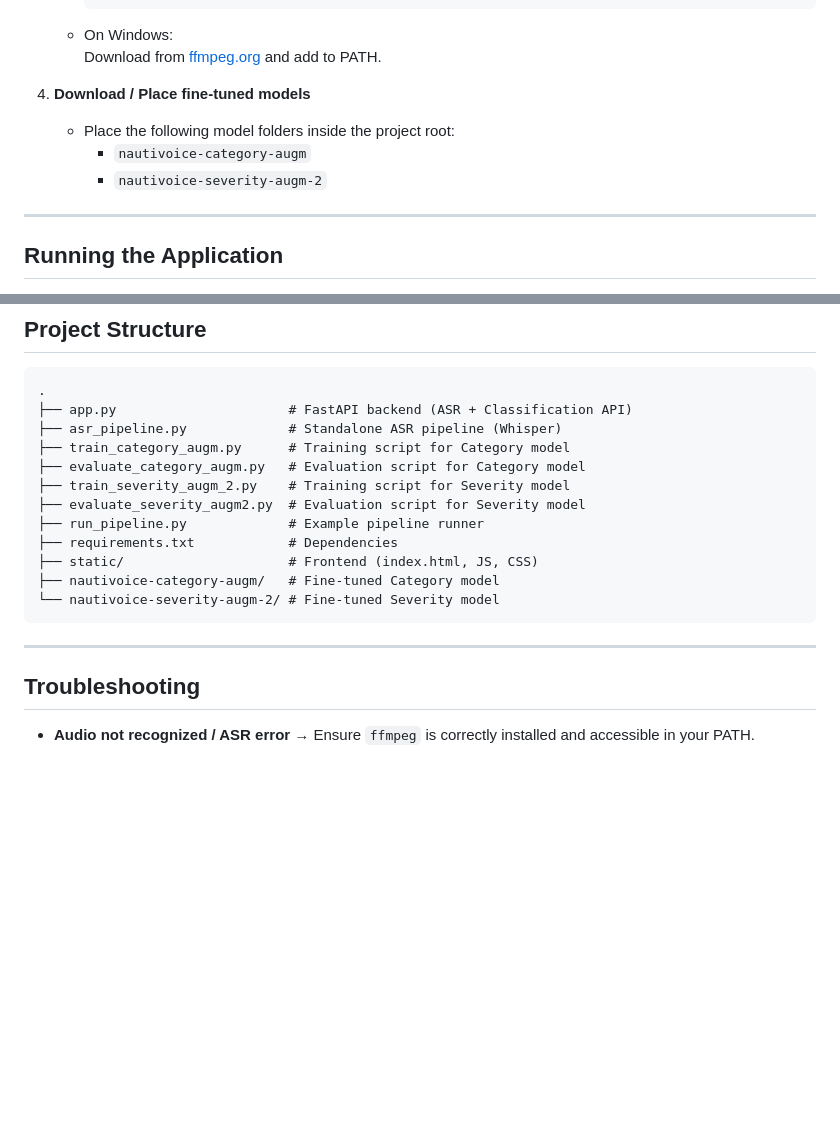
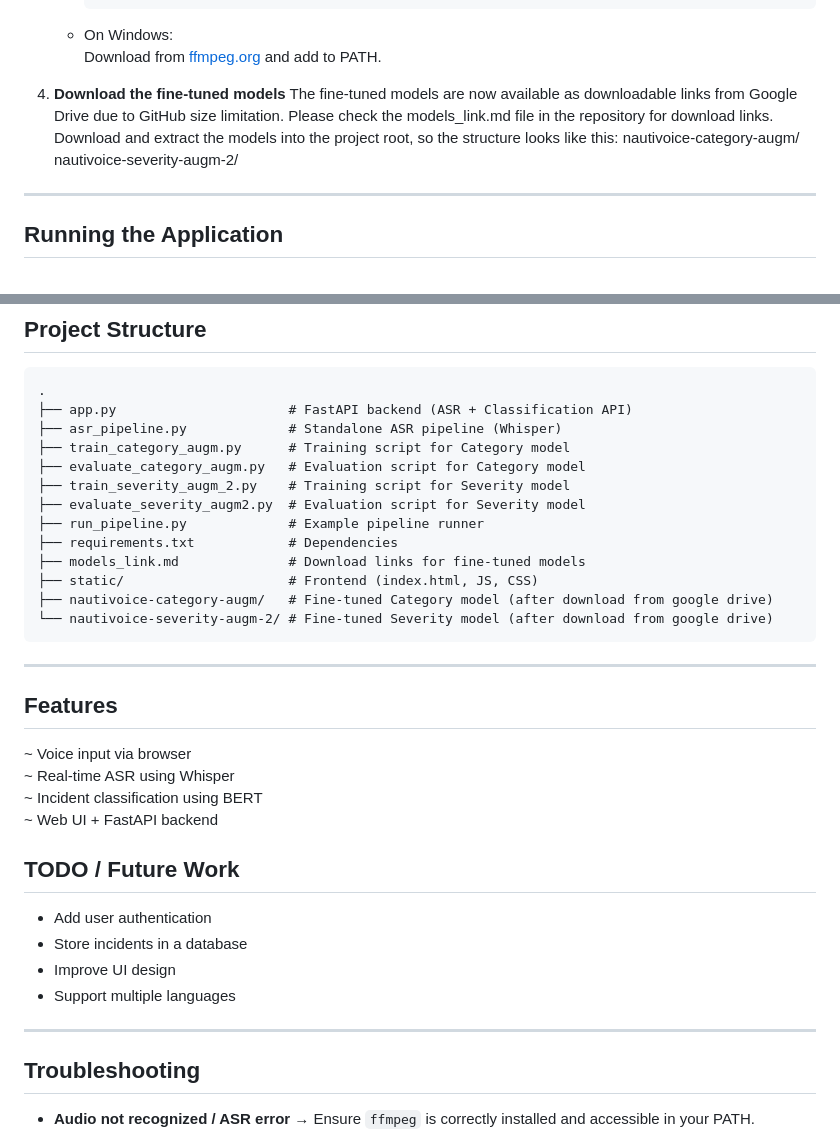
Before and after one commit to elenalyss/NautiVoice, a Markdown page: README.md, 2 parts joined by grey strips. Drawn GitHub-style; blank space fills up the shorter version.

````diff
--- a/README.md
+++ b/README.md
@@ -46,10 +46,12 @@ The system allows a user to report an incident through voice input. The audio is
    - On Windows:
      Download from [ffmpeg.org](https://ffmpeg.org/download.html) and add to PATH.
 
-4. **Download / Place fine-tuned models**
-   - Place the following model folders inside the project root:
-     - `nautivoice-category-augm`
-     - `nautivoice-severity-augm-2`
+4. **Download the fine-tuned models**
+   The fine-tuned models are now available as downloadable links from Google Drive due to GitHub size limitation.
+   Please check the models_link.md file in the repository for download links.
+   Download and extract the models into the project root, so the structure looks like this:
+   nautivoice-category-augm/
+   nautivoice-severity-augm-2/
 
 ---
 
@@ -81,12 +83,30 @@ The system allows a user to report an incident through voice input. The audio is
 ├── evaluate_severity_augm2.py  # Evaluation script for Severity model
 ├── run_pipeline.py             # Example pipeline runner
 ├── requirements.txt            # Dependencies
+├── models_link.md              # Download links for fine-tuned models
 ├── static/                     # Frontend (index.html, JS, CSS)
-├── nautivoice-category-augm/   # Fine-tuned Category model
-└── nautivoice-severity-augm-2/ # Fine-tuned Severity model
+├── nautivoice-category-augm/   # Fine-tuned Category model (after download from google drive)
+└── nautivoice-severity-augm-2/ # Fine-tuned Severity model (after download from google drive)
 ```
 
 ---
+
+## Features
+
+~ Voice input via browser
+~ Real-time ASR using Whisper
+~ Incident classification using BERT
+~ Web UI + FastAPI backend
+
+## TODO / Future Work
+
+- Add user authentication
+- Store incidents in a database
+- Improve UI design
+- Support multiple languages
+
+---
+
 
 ## Troubleshooting
 - **Audio not recognized / ASR error** → Ensure `ffmpeg` is correctly installed and accessible in your PATH.
````
